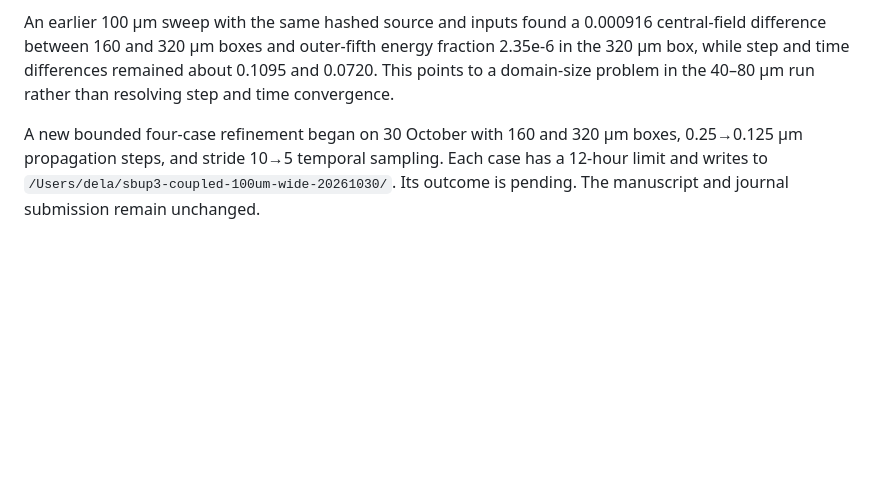
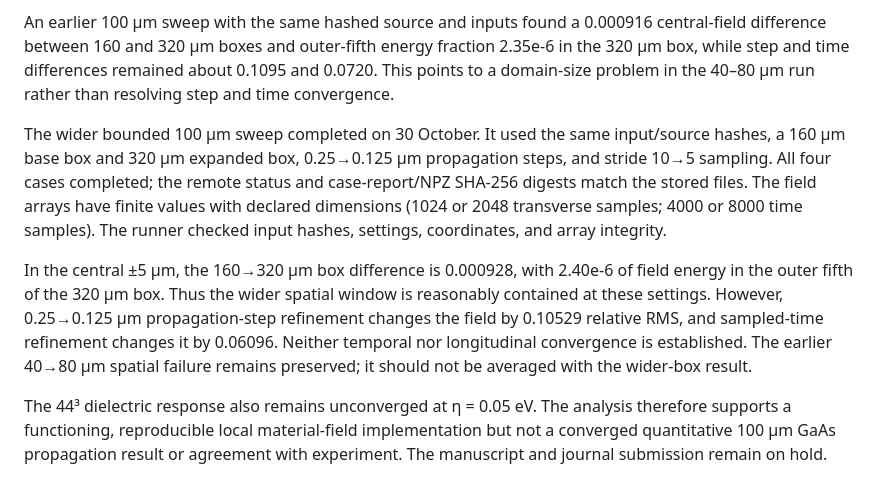
Before and after one commit to DennisWayo/sbup3-ultrafast, a Markdown page: archive/2026-10-29-convergence-check/README.md, the part around the change. Drawn GitHub-style; blank space fills up the shorter version.

Commit message:
Report wider 100 um refinement and remaining convergence failure

```diff
--- a/archive/2026-10-29-convergence-check/README.md
+++ b/archive/2026-10-29-convergence-check/README.md
@@ -22,4 +22,8 @@ The bounded 100 µm four-case sweep completed with all case reports, NPZ hashes,
 
 An earlier 100 µm sweep with the same hashed source and inputs found a 0.000916 central-field difference between 160 and 320 µm boxes and outer-fifth energy fraction 2.35e-6 in the 320 µm box, while step and time differences remained about 0.1095 and 0.0720. This points to a domain-size problem in the 40–80 µm run rather than resolving step and time convergence.
 
-A new bounded four-case refinement began on 30 October with 160 and 320 µm boxes, 0.25→0.125 µm propagation steps, and stride 10→5 temporal sampling. Each case has a 12-hour limit and writes to `/Users/dela/sbup3-coupled-100um-wide-20261030/`. Its outcome is pending. The manuscript and journal submission remain unchanged.
+The wider bounded 100 µm sweep completed on 30 October. It used the same input/source hashes, a 160 µm base box and 320 µm expanded box, 0.25→0.125 µm propagation steps, and stride 10→5 sampling. All four cases completed; the remote status and case-report/NPZ SHA-256 digests match the stored files. The field arrays have finite values with declared dimensions (1024 or 2048 transverse samples; 4000 or 8000 time samples). The runner checked input hashes, settings, coordinates, and array integrity.
+
+In the central ±5 µm, the 160→320 µm box difference is 0.000928, with 2.40e-6 of field energy in the outer fifth of the 320 µm box. Thus the wider spatial window is reasonably contained at these settings. However, 0.25→0.125 µm propagation-step refinement changes the field by 0.10529 relative RMS, and sampled-time refinement changes it by 0.06096. Neither temporal nor longitudinal convergence is established. The earlier 40→80 µm spatial failure remains preserved; it should not be averaged with the wider-box result.
+
+The 44³ dielectric response also remains unconverged at η = 0.05 eV. The analysis therefore supports a functioning, reproducible local material-field implementation but not a converged quantitative 100 µm GaAs propagation result or agreement with experiment. The manuscript and journal submission remain on hold.
```
